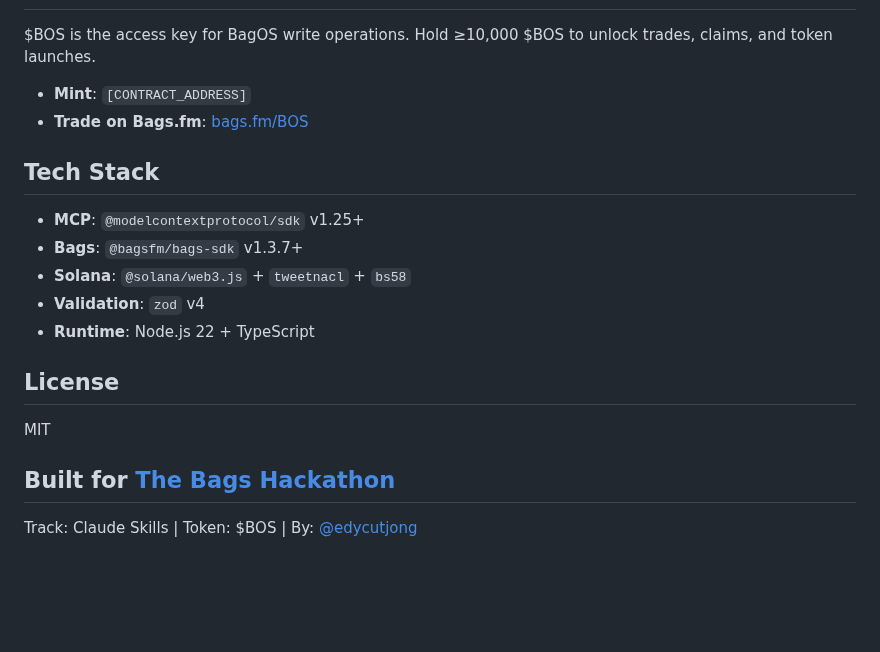
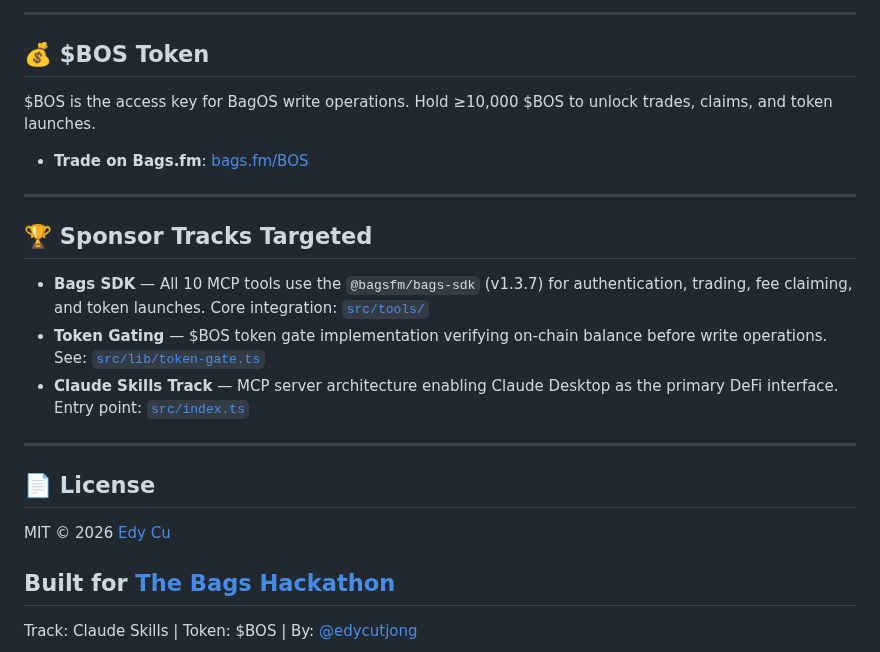
Before and after one commit to edycutjong/BagOS, a Markdown page: README.md, the part around one of its changes. Drawn GitHub-style; blank space fills up the shorter version.

```diff
--- a/README.md
+++ b/README.md
@@ -60,20 +157,24 @@ Edit `~/Library/Application Support/Claude/claude_desktop_config.json`:
+---
+
+## 💰 $BOS Token
 
 $BOS is the access key for BagOS write operations. Hold ≥10,000 $BOS to unlock trades, claims, and token launches.
 
-- **Mint**: `[CONTRACT_ADDRESS]`
 - **Trade on Bags.fm**: [bags.fm/BOS](https://bags.fm/)
 
-## Tech Stack
+---
 
-- **MCP**: `@modelcontextprotocol/sdk` v1.25+
-- **Bags**: `@bagsfm/bags-sdk` v1.3.7+
-- **Solana**: `@solana/web3.js` + `tweetnacl` + `bs58`
-- **Validation**: `zod` v4
-- **Runtime**: Node.js 22 + TypeScript
+## 🏆 Sponsor Tracks Targeted
 
-## License
+* **Bags SDK** — All 10 MCP tools use the `@bagsfm/bags-sdk` (v1.3.7) for authentication, trading, fee claiming, and token launches. Core integration: [`src/tools/`](./src/tools/)
+* **Token Gating** — $BOS token gate implementation verifying on-chain balance before write operations. See: [`src/lib/token-gate.ts`](./src/lib/token-gate.ts)
+* **Claude Skills Track** — MCP server architecture enabling Claude Desktop as the primary DeFi interface. Entry point: [`src/index.ts`](./src/index.ts)
 
-MIT
+---
+
+## 📄 License
+
+MIT © 2026 [Edy Cu](https://github.com/edycutjong)
 
 ## Built for [The Bags Hackathon](https://dorahacks.io/hackathon/the-bags-hackathon)
 
```
Also changed, not shown: other parts of README.md (+123 -26 lines), docs/architecture.png (added).
